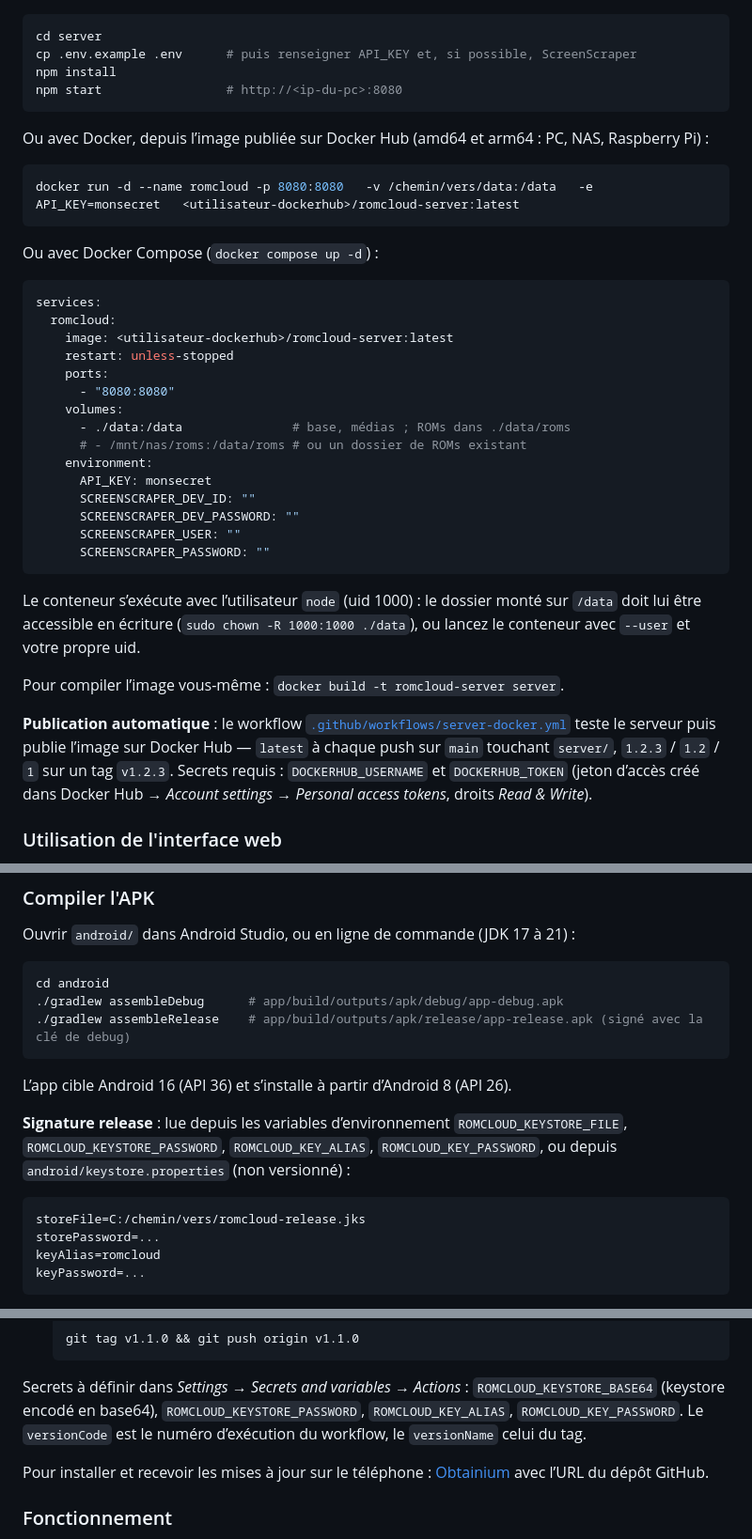
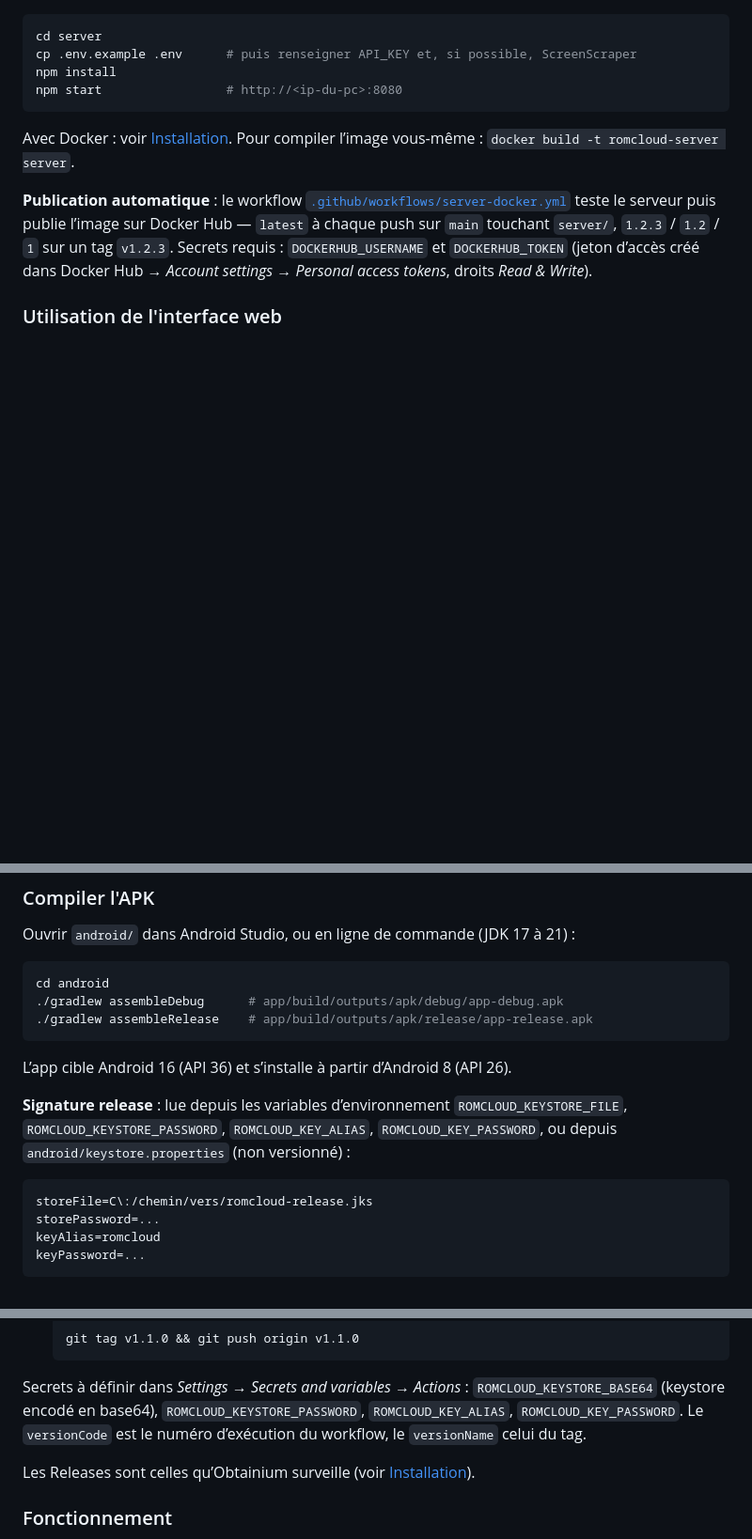
Before and after one commit to biliboobrian/romCloud, a Markdown page: README.md, 3 parts joined by grey strips. Shown at 94% size. Rendered like a GitHub page; blank space fills up the shorter version.

````diff
--- a/README.md
+++ b/README.md
@@ -25,35 +101,7 @@ npm install
 npm start                 # http://<ip-du-pc>:8080
 ```
 
-Ou avec Docker, depuis l’image publiée sur Docker Hub (amd64 et arm64 : PC, NAS, Raspberry Pi) :
-
-```bash
-docker run -d --name romcloud -p 8080:8080   -v /chemin/vers/data:/data   -e API_KEY=monsecret   <utilisateur-dockerhub>/romcloud-server:latest
-```
-
-Ou avec Docker Compose (`docker compose up -d`) :
-
-```yaml
-services:
-  romcloud:
-    image: <utilisateur-dockerhub>/romcloud-server:latest
-    restart: unless-stopped
-    ports:
-      - "8080:8080"
-    volumes:
-      - ./data:/data               # base, médias ; ROMs dans ./data/roms
-      # - /mnt/nas/roms:/data/roms # ou un dossier de ROMs existant
-    environment:
-      API_KEY: monsecret
-      SCREENSCRAPER_DEV_ID: ""
-      SCREENSCRAPER_DEV_PASSWORD: ""
-      SCREENSCRAPER_USER: ""
-      SCREENSCRAPER_PASSWORD: ""
-```
-
-Le conteneur s’exécute avec l’utilisateur `node` (uid 1000) : le dossier monté sur `/data` doit lui être accessible en écriture (`sudo chown -R 1000:1000 ./data`), ou lancez le conteneur avec `--user` et votre propre uid.
-
-Pour compiler l’image vous-même : `docker build -t romcloud-server server`.
+Avec Docker : voir [Installation](#serveur--docker-hub). Pour compiler l’image vous-même : `docker build -t romcloud-server server`.
 
 **Publication automatique** : le workflow [`.github/workflows/server-docker.yml`](.github/workflows/server-docker.yml) teste le serveur puis publie l’image sur Docker Hub — `latest` à chaque push sur `main` touchant `server/`, `1.2.3` / `1.2` / `1` sur un tag `v1.2.3`. Secrets requis : `DOCKERHUB_USERNAME` et `DOCKERHUB_TOKEN` (jeton d’accès créé dans Docker Hub → *Account settings → Personal access tokens*, droits *Read & Write*).
 
@@ -114,7 +162,7 @@ Ouvrir `android/` dans Android Studio, ou en ligne de commande (JDK 17 à 21) :
 ```bash
 cd android
 ./gradlew assembleDebug      # app/build/outputs/apk/debug/app-debug.apk
-./gradlew assembleRelease    # app/build/outputs/apk/release/app-release.apk (signé avec la clé de debug)
+./gradlew assembleRelease    # app/build/outputs/apk/release/app-release.apk
 ```
 
 L’app cible Android 16 (API 36) et s’installe à partir d’Android 8 (API 26).
@@ -122,7 +170,7 @@ L’app cible Android 16 (API 36) et s’installe à partir d’Android 8 (API 2
 **Signature release** : lue depuis les variables d’environnement `ROMCLOUD_KEYSTORE_FILE`, `ROMCLOUD_KEYSTORE_PASSWORD`, `ROMCLOUD_KEY_ALIAS`, `ROMCLOUD_KEY_PASSWORD`, ou depuis `android/keystore.properties` (non versionné) :
 
 ```properties
-storeFile=C:/chemin/vers/romcloud-release.jks
+storeFile=C\:/chemin/vers/romcloud-release.jks
 storePassword=...
 keyAlias=romcloud
 keyPassword=...
@@ -143,7 +191,7 @@ Le workflow [`.github/workflows/android.yml`](.github/workflows/android.yml) :
 
 Secrets à définir dans *Settings → Secrets and variables → Actions* : `ROMCLOUD_KEYSTORE_BASE64` (keystore encodé en base64), `ROMCLOUD_KEYSTORE_PASSWORD`, `ROMCLOUD_KEY_ALIAS`, `ROMCLOUD_KEY_PASSWORD`. Le `versionCode` est le numéro d’exécution du workflow, le `versionName` celui du tag.
 
-Pour installer et recevoir les mises à jour sur le téléphone : [Obtainium](https://github.com/ImranR98/Obtainium) avec l’URL du dépôt GitHub.
+Les Releases sont celles qu’Obtainium surveille (voir [Installation](#application-android--obtainium-recommandé)).
 
 ### Fonctionnement
 
````
Also changed, not shown: other parts of README.md (+78 -2 lines).
